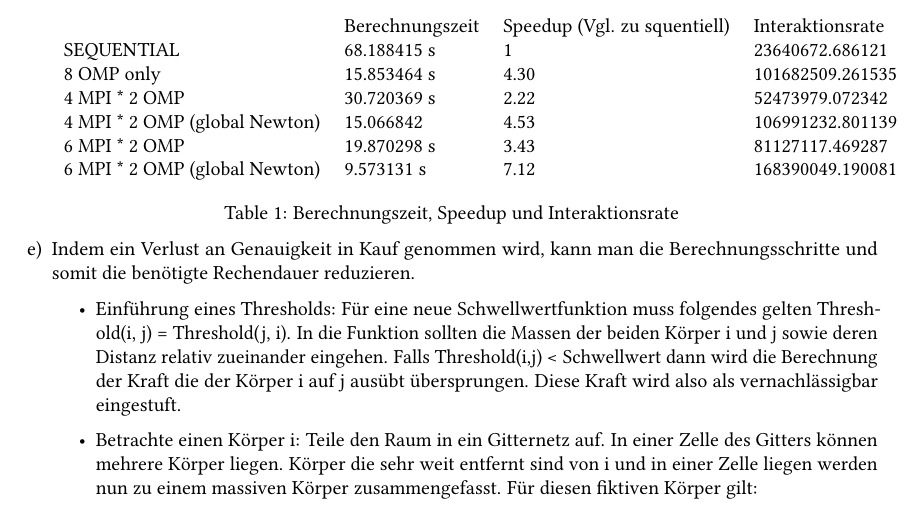
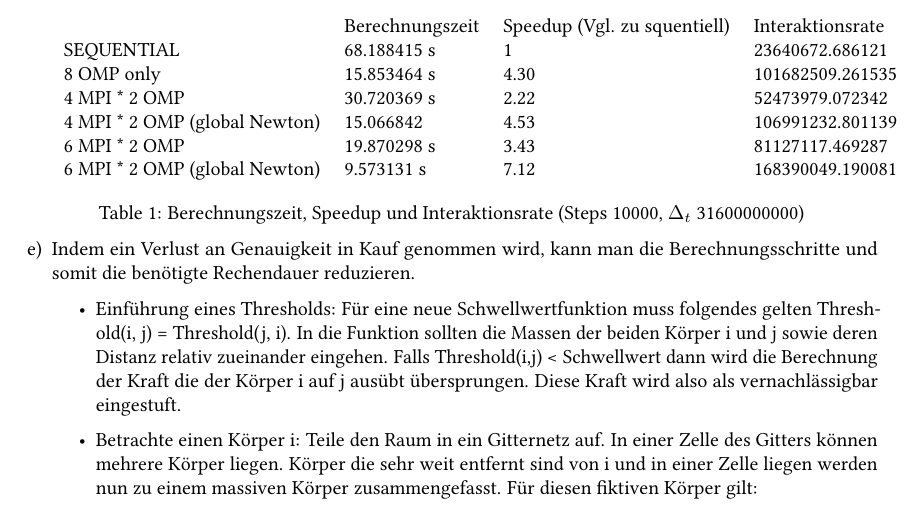
Before and after one commit to Occams/PPP-2010-2011, a LaTeX document (Blatt04/latex/sheet4.tex): part of the page, cut so that both start at the same text. Compiled offline with pdfLaTeX.

Commit message:
spdjfpsdf

```diff
--- a/Blatt04/latex/sheet4.tex
+++ b/Blatt04/latex/sheet4.tex
@@ -178,7 +179,7 @@
 			 6 MPI * 2 OMP	& 19.870298	s	  &	3.43		& 81127117.469287	\\
 			 6 MPI * 2 OMP (global Newton)	& 9.573131 s		  &	7.12		& 168390049.190081	\\
 		\end{tabular}
-		\captionof{table}{Berechnungszeit, Speedup und Interaktionsrate}
+		\captionof{table}{Berechnungszeit, Speedup und Interaktionsrate (Steps 10000, $\Delta_t$ 31600000000) }
 		\label{tab:}
 	\end{center}
 
```
Also changed, not shown: Blatt04/latex/sheet4.pdf, Blatt04/latex/sheet4.tex (1 more changed lines).
